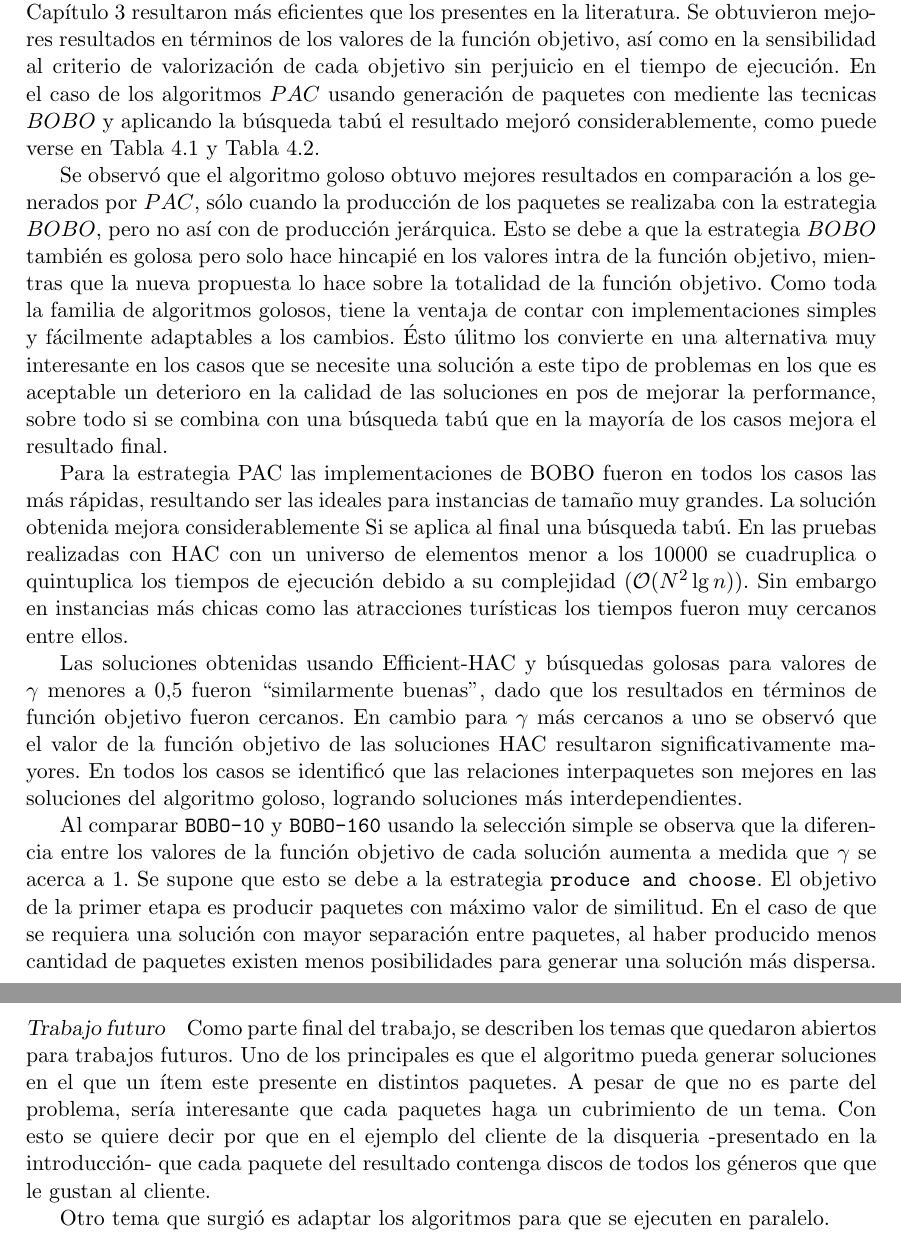
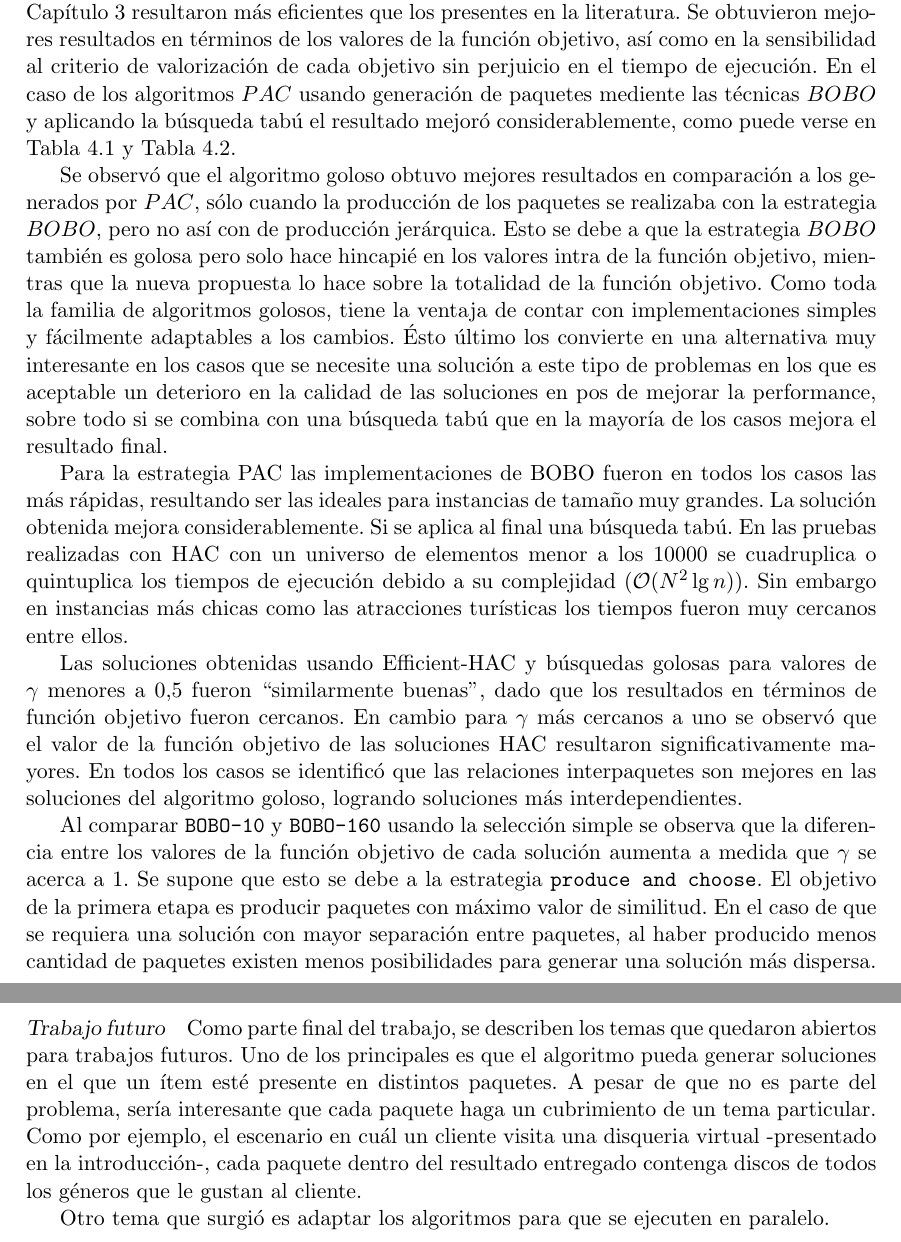
Before and after one commit to juanknebel/tesis-jaks, a LaTeX thesis (informe/tesis.tex, which reads informe/conclusiones.tex): two parts of pages 45 and 46 of 48, joined at a grey line, cut so that both start at the same text. Compiled offline with pdfLaTeX.

Commit message:
informe.conclusiones

```diff
--- a/informe/conclusiones.tex
+++ b/informe/conclusiones.tex
@@ -1,17 +1,17 @@
 La búsqueda y recuperación de la información es una de las aplicaciones más utilizadas en Internet. El estudio de esta problemática y la propuesta de nuevos modelos para satisfacer los distintos requerimientos de los usuarios, es una necesidad y una importante motivación para la investigación. En este trabajo se propusieron significativas mejoras a los algoritmos originalmente propuestos en \cite{journals/tkde/Amer-YahiaBCFMZ14} para realizar búsquedas de información alternativas a las tradicionales.
 
-De acuerdo a la experiencia computacional, los algoritmos mencionados en el capítulo \autoref{chap:nuevas-propuestas} resultaron más eficientes que los presentes en la literatura. Se obtuvieron mejores resultados en términos de los valores de la función objetivo, así como en la sensibilidad al criterio de valorización de cada objetivo sin perjuicio en el tiempo de ejecución. En el caso de los algoritmos $PAC$ usando generación de paquetes con mediente las tecnicas $BOBO$ y aplicando la búsqueda tabú el resultado mejoró considerablemente, como puede verse en \autoref{tabla:comp1} y \autoref{tabla:comp2}.
+De acuerdo a la experiencia computacional, los algoritmos mencionados en el capítulo \autoref{chap:nuevas-propuestas} resultaron más eficientes que los presentes en la literatura. Se obtuvieron mejores resultados en términos de los valores de la función objetivo, así como en la sensibilidad al criterio de valorización de cada objetivo sin perjuicio en el tiempo de ejecución. En el caso de los algoritmos $PAC$ usando generación de paquetes mediente las técnicas $BOBO$ y aplicando la búsqueda tabú el resultado mejoró considerablemente, como puede verse en \autoref{tabla:comp1} y \autoref{tabla:comp2}.
 
-Se observó que el algoritmo goloso obtuvo mejores resultados en comparación a los generados por $PAC$, sólo cuando la producción de los paquetes se realizaba con la estrategia $BOBO$, pero no así con de producción jerárquica. Esto se debe a que la estrategia $BOBO$ también es golosa pero solo hace hincapié en los valores intra de la función objetivo, mientras que la nueva propuesta lo hace sobre la totalidad de la función objetivo. Como toda la familia de algoritmos golosos, tiene la ventaja de contar con implementaciones simples y fácilmente adaptables a los cambios. Ésto úlitmo los convierte en una alternativa muy interesante en los casos que se necesite una solución a este tipo de problemas en los que es aceptable un deterioro en la calidad de las soluciones en pos de mejorar la performance, sobre todo si se combina con una búsqueda tabú que en la mayoría de los casos mejora el resultado final.
+Se observó que el algoritmo goloso obtuvo mejores resultados en comparación a los generados por $PAC$, sólo cuando la producción de los paquetes se realizaba con la estrategia $BOBO$, pero no así con de producción jerárquica. Esto se debe a que la estrategia $BOBO$ también es golosa pero solo hace hincapié en los valores intra de la función objetivo, mientras que la nueva propuesta lo hace sobre la totalidad de la función objetivo. Como toda la familia de algoritmos golosos, tiene la ventaja de contar con implementaciones simples y fácilmente adaptables a los cambios. Ésto último los convierte en una alternativa muy interesante en los casos que se necesite una solución a este tipo de problemas en los que es aceptable un deterioro en la calidad de las soluciones en pos de mejorar la performance, sobre todo si se combina con una búsqueda tabú que en la mayoría de los casos mejora el resultado final.
 
-Para la estrategia PAC las implementaciones de BOBO fueron en todos los casos las más rápidas, resultando ser las ideales para instancias de tamaño muy grandes. La solución obtenida mejora considerablemente Si se aplica al final una búsqueda tabú. En las pruebas realizadas con HAC con un universo de elementos menor a los 10000 se cuadruplica o quintuplica los tiempos de ejecución debido a su complejidad ($\mathcal{O}(N^{2}\lg n)$). Sin embargo en instancias más chicas como las atracciones turísticas los tiempos fueron muy cercanos entre ellos.
+Para la estrategia PAC las implementaciones de BOBO fueron en todos los casos las más rápidas, resultando ser las ideales para instancias de tamaño muy grandes. La solución obtenida mejora considerablemente. Si se aplica al final una búsqueda tabú. En las pruebas realizadas con HAC con un universo de elementos menor a los 10000 se cuadruplica o quintuplica los tiempos de ejecución debido a su complejidad ($\mathcal{O}(N^{2}\lg n)$). Sin embargo en instancias más chicas como las atracciones turísticas los tiempos fueron muy cercanos entre ellos.
 
 Las soluciones obtenidas usando Efficient-HAC y búsquedas golosas para valores de $\gamma$ menores a $0.5$ fueron \textquotedblleft similarmente buenas\textquotedblright , dado que los resultados en términos de función objetivo fueron cercanos. En cambio para $\gamma$ más cercanos a uno se observó que el valor de la función objetivo de las soluciones HAC resultaron significativamente mayores. En todos los casos se identificó que las relaciones interpaquetes son mejores en las soluciones del algoritmo goloso, logrando soluciones más interdependientes.
 
-Al comparar \texttt{BOBO-10} y \texttt{BOBO-160} usando la selección simple se observa que la diferencia entre los valores de la función objetivo de cada solución aumenta a medida que $\gamma$ se acerca a $1$. Se supone que esto se debe a la estrategia \texttt{produce and choose}. El objetivo de la primer etapa es producir paquetes con máximo valor de similitud. En el caso de que se requiera una solución con mayor separación entre paquetes, al haber producido menos cantidad de paquetes existen menos posibilidades para generar una solución más dispersa. Un mismo análisis se podría hacer si se compara \texttt{BOBO-10} y \texttt{HAC}.
+Al comparar \texttt{BOBO-10} y \texttt{BOBO-160} usando la selección simple se observa que la diferencia entre los valores de la función objetivo de cada solución aumenta a medida que $\gamma$ se acerca a $1$. Se supone que esto se debe a la estrategia \texttt{produce and choose}. El objetivo de la primera etapa es producir paquetes con máximo valor de similitud. En el caso de que se requiera una solución con mayor separación entre paquetes, al haber producido menos cantidad de paquetes existen menos posibilidades para generar una solución más dispersa. Un mismo análisis se podría hacer si se compara \texttt{BOBO-10} y \texttt{HAC}.
 
 Comparando los resultados obtenidos al realizar la selección de a un candidato contra la selección de a pares se obtuvo que para \texttt{BOBO-160} y \texttt{HAC} los tiempos aumentaron a $40$ minutos y para \texttt{BOBO-10} a $2$ minutos. En cuanto al valor de la función objetivo el único beneficiado fue \texttt{BOBO-10} ya que para \texttt{HAC} empeoró y para \texttt{BOBO-160} el aumento fue muy pequeño en comparación al incremento de tiempo.
 
-\paragraph{Trabajo futuro} Como parte final del trabajo, se describen los temas que quedaron abiertos para trabajos futuros. Uno de los principales es que el algoritmo pueda generar soluciones en el que un ítem este presente en distintos paquetes. A pesar de que no es parte del problema, sería interesante que cada paquetes haga un cubrimiento de un tema. Con esto se quiere decir por que en el ejemplo del cliente de la disqueria -presentado en la introducción- que cada paquete del resultado contenga discos de todos los géneros que que le gustan al cliente.
+\paragraph{Trabajo futuro} Como parte final del trabajo, se describen los temas que quedaron abiertos para trabajos futuros. Uno de los principales es que el algoritmo pueda generar soluciones en el que un ítem esté presente en distintos paquetes. A pesar de que no es parte del problema, sería interesante que cada paquete haga un cubrimiento de un tema particular. Como por ejemplo, el escenario en cuál un cliente visita una disqueria virtual -presentado en la introducción-, cada paquete dentro del resultado entregado contenga discos de todos los géneros que le gustan al cliente.
 
 Otro tema que surgió es adaptar los algoritmos para que se ejecuten en paralelo.
```
